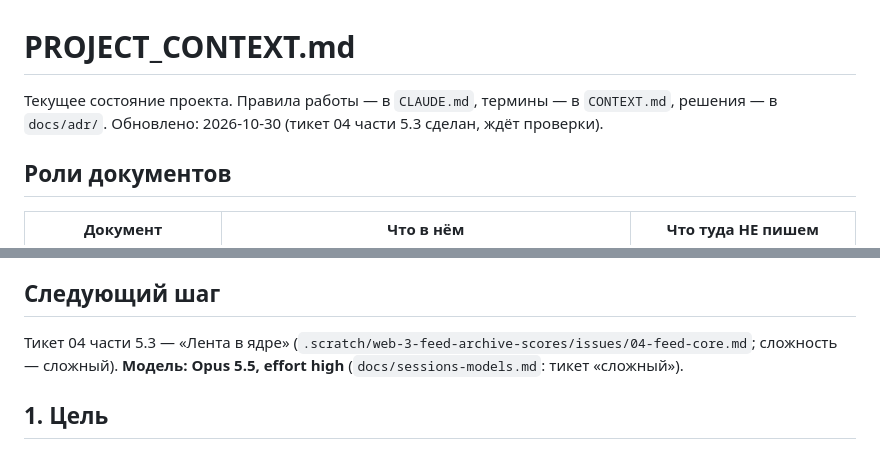
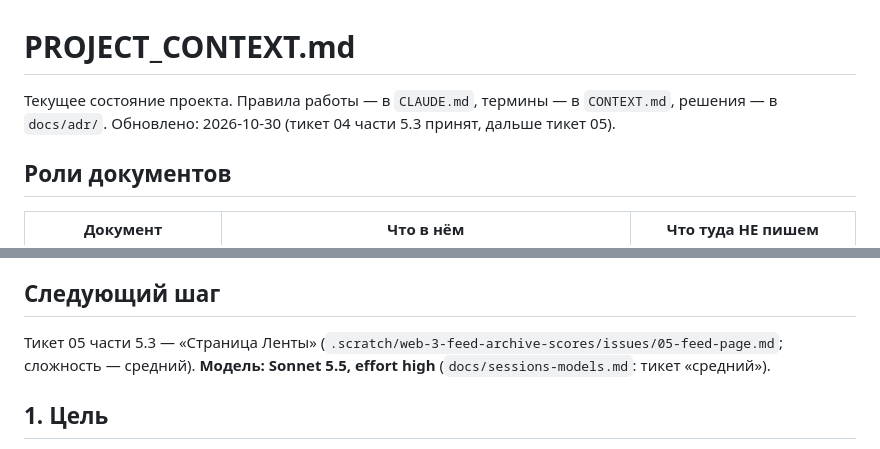
Before and after one commit to kukilvan/Telegram-bot, a Markdown page: PROJECT_CONTEXT.md, 2 parts joined by grey strips. GitHub-like rendering.

Commit message:
Часть 5.3: тикет 04 принят; следующий шаг — тикет 05
Co-Authored-By: Claude Opus 5.5 <noreply@anthropic.com>

```diff
--- a/PROJECT_CONTEXT.md
+++ b/PROJECT_CONTEXT.md
@@ -1,6 +1,6 @@
 # PROJECT_CONTEXT.md
 
-Текущее состояние проекта. Правила работы — в `CLAUDE.md`, термины — в `CONTEXT.md`, решения — в `docs/adr/`. Обновлено: 2026-10-30 (тикет 04 части 5.3 сделан, ждёт проверки).
+Текущее состояние проекта. Правила работы — в `CLAUDE.md`, термины — в `CONTEXT.md`, решения — в `docs/adr/`. Обновлено: 2026-10-30 (тикет 04 части 5.3 принят, дальше тикет 05).
 
 ## Роли документов
 
@@ -21,7 +21,7 @@ ADR на сегодня: 0001 один экземпляр — один влад
 
 ## Следующий шаг
 
-Тикет 04 части 5.3 — «Лента в ядре» (`.scratch/web-3-feed-archive-scores/issues/04-feed-core.md`; сложность — сложный). **Модель: Opus 5.5, effort high** (`docs/sessions-models.md`: тикет «сложный»).
+Тикет 05 части 5.3 — «Страница Ленты» (`.scratch/web-3-feed-archive-scores/issues/05-feed-page.md`; сложность — средний). **Модель: Sonnet 5.5, effort high** (`docs/sessions-models.md`: тикет «средний»).
 
 ## 1. Цель
 
```
Also changed, not shown: other parts of PROJECT_CONTEXT.md (+2 -2 lines), 1 other file.
